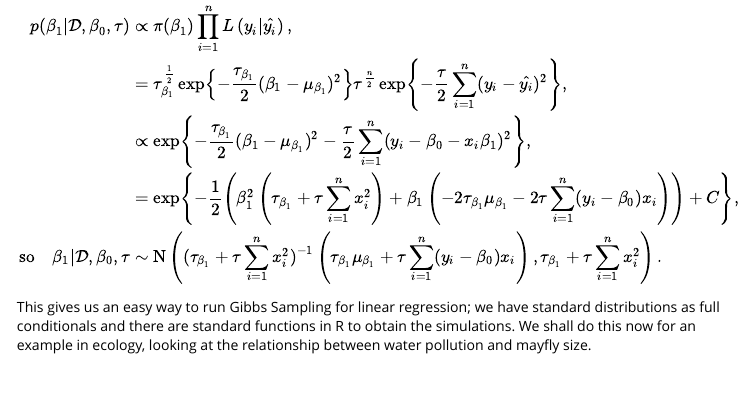
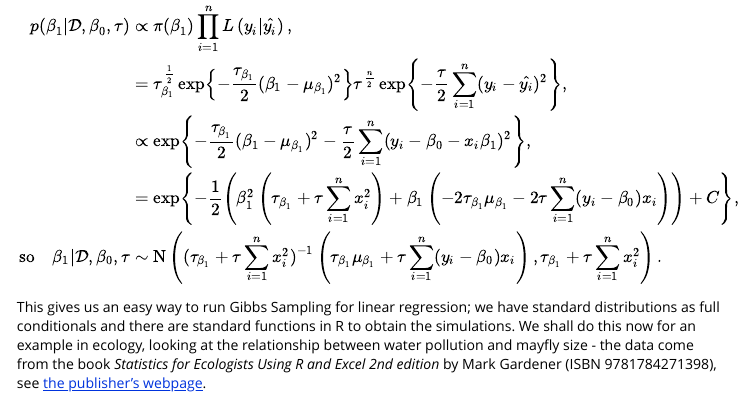
Before and after one commit to VABAR/vibass, an R Markdown document (vignettes/p5.Rmd): the page in a window 1100 px wide, from 17170 px down. Rendered offline with R 4.5, knitr and Pandoc, with nearby package versions; long lines of code are wrapped.

Commit message:
Added citation for mayfly data set
Citation added to p5.Rmd

```diff
--- a/vignettes/p5.Rmd
+++ b/vignettes/p5.Rmd
@@ -1220,7 +1220,7 @@ This gives us an easy way to run Gibbs Sampling for linear regression; we have
 standard distributions as full conditionals and there are standard
 functions in R to obtain the simulations. We shall do this now for an
 example in ecology, looking at the relationship between water pollution and
-mayfly size.
+mayfly size - the data come from the book *Statistics for Ecologists Using R and Excel 2nd edition* by Mark Gardener (ISBN 9781784271398), see [the publisher's webpage](https://pelagicpublishing.com/products/statistics-for-ecologists-using-r-and-excel-gardener-2nd-edition).
 
 The data are as follows:
 
```
